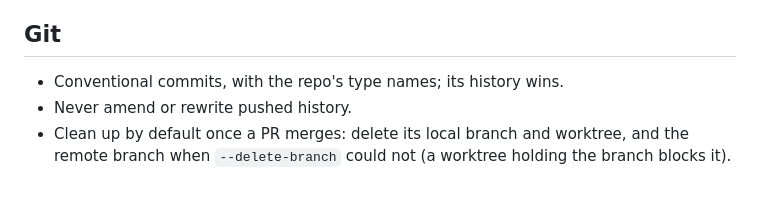
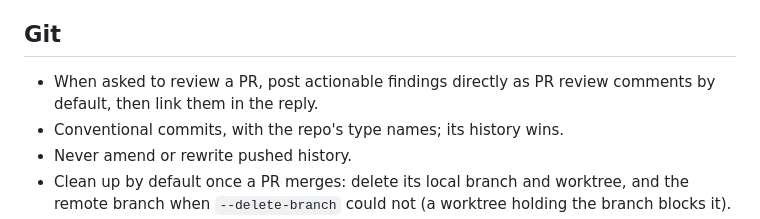
Before and after one commit to Chemaclass/agnostic-ai-home, a Markdown page: AGNOSTIC_AI.md, the part around the change. Drawn GitHub-style; blank space fills up the shorter version.

Commit message:
docs: post PR findings as review comments

```diff
--- a/AGNOSTIC_AI.md
+++ b/AGNOSTIC_AI.md
@@ -57,6 +57,7 @@ Personal defaults; the task and the project's rules win on conflict. Source: `~/
 
 ## Git
 
+- When asked to review a PR, post actionable findings directly as PR review comments by default, then link them in the reply.
 - Conventional commits, with the repo's type names; its history wins.
 - Never amend or rewrite pushed history.
 - Clean up by default once a PR merges: delete its local branch and worktree, and the remote branch when `--delete-branch` could not (a worktree holding the branch blocks it). Run `git fetch --prune` and `git worktree prune`. Keep a branch with unpushed commits or an open PR, and say so.
```
